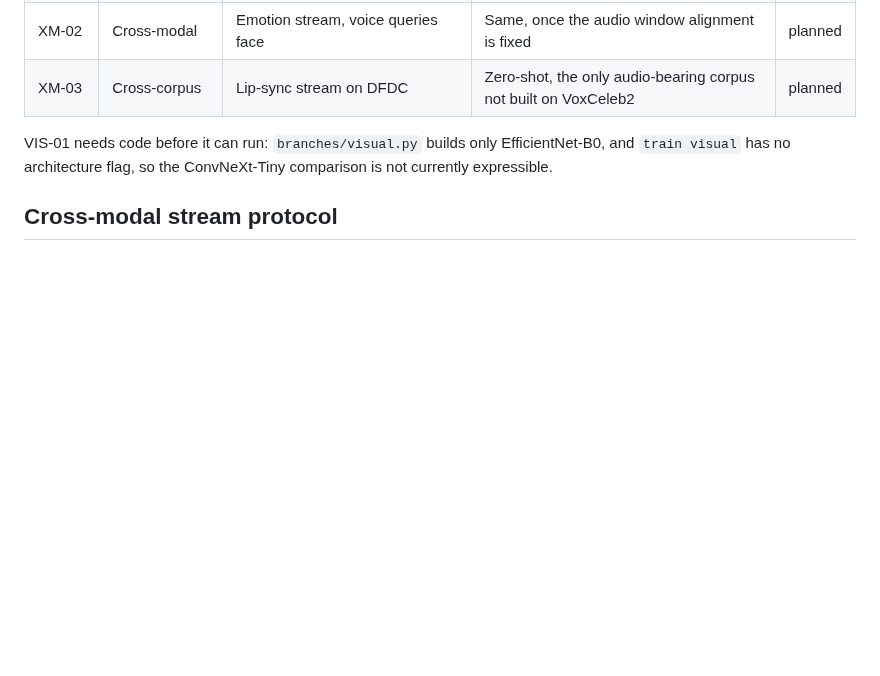
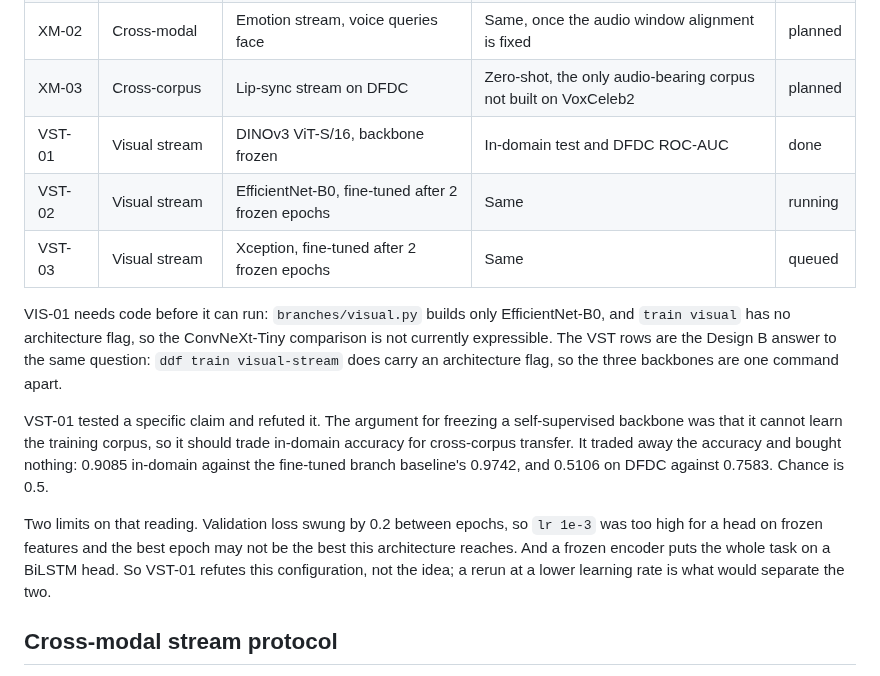
Before and after one commit to vaibhavshiroorkar/deepfake-detection, a Markdown page: docs/research/experiment-matrix.md, the part around the change. Rendered like a GitHub page; blank space fills up the shorter version.

```diff
--- a/docs/research/experiment-matrix.md
+++ b/docs/research/experiment-matrix.md
@@ -54,10 +54,27 @@ full scale; the remaining seeds are queued behind the visual results.
 | XM-01 | Cross-modal | Lip-sync stream, audio queries mouth | Diagonal attention mass plus validation metrics | running |
 | XM-02 | Cross-modal | Emotion stream, voice queries face | Same, once the audio window alignment is fixed | planned |
 | XM-03 | Cross-corpus | Lip-sync stream on DFDC | Zero-shot, the only audio-bearing corpus not built on VoxCeleb2 | planned |
+| VST-01 | Visual stream | DINOv3 ViT-S/16, backbone frozen | In-domain test and DFDC ROC-AUC | done |
+| VST-02 | Visual stream | EfficientNet-B0, fine-tuned after 2 frozen epochs | Same | running |
+| VST-03 | Visual stream | Xception, fine-tuned after 2 frozen epochs | Same | queued |
 
 VIS-01 needs code before it can run: `branches/visual.py` builds only
 EfficientNet-B0, and `train visual` has no architecture flag, so the
-ConvNeXt-Tiny comparison is not currently expressible.
+ConvNeXt-Tiny comparison is not currently expressible. The VST rows are the
+Design B answer to the same question: `ddf train visual-stream` does carry an
+architecture flag, so the three backbones are one command apart.
+
+VST-01 tested a specific claim and refuted it. The argument for freezing a
+self-supervised backbone was that it cannot learn the training corpus, so it
+should trade in-domain accuracy for cross-corpus transfer. It traded away the
+accuracy and bought nothing: 0.9085 in-domain against the fine-tuned branch
+baseline's 0.9742, and 0.5106 on DFDC against 0.7583. Chance is 0.5.
+
+Two limits on that reading. Validation loss swung by 0.2 between epochs, so
+`lr 1e-3` was too high for a head on frozen features and the best epoch may not
+be the best this architecture reaches. And a frozen encoder puts the whole task
+on a BiLSTM head. So VST-01 refutes this configuration, not the idea; a rerun at
+a lower learning rate is what would separate the two.
 
 ## Cross-modal stream protocol
 
```
Also changed, not shown: docs/handoff.md (+19 -5 lines).
